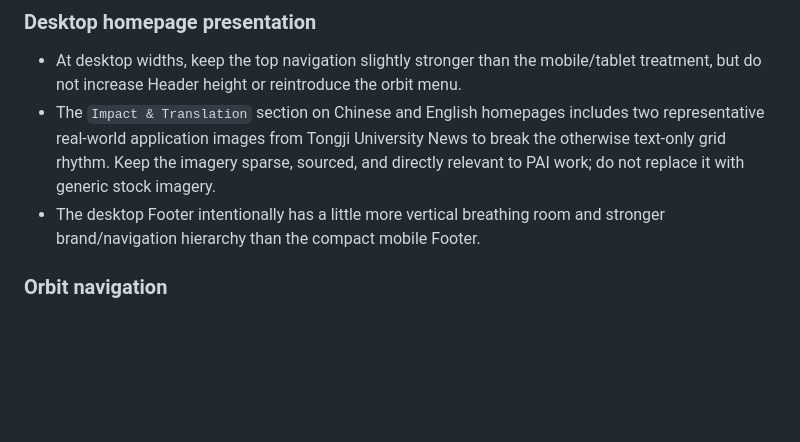
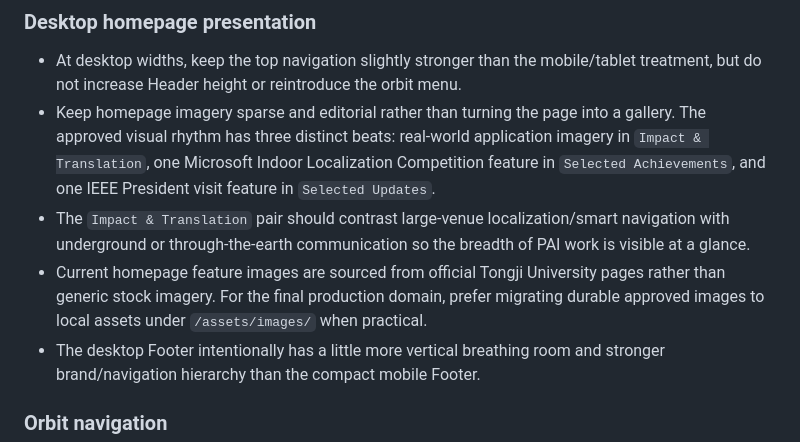
Before and after one commit to TJPAI/pai-web, a Markdown page: MAINTENANCE.md, the part around the change. GitHub-like rendering; blank space fills up the shorter version.

Commit message:
docs: record curated homepage imagery

```diff
--- a/MAINTENANCE.md
+++ b/MAINTENANCE.md
@@ -45,7 +45,9 @@ The canonical static PAI mark is `assets/images/brand/pai-logo.svg`; Header bran
 
 ### Desktop homepage presentation
 - At desktop widths, keep the top navigation slightly stronger than the mobile/tablet treatment, but do not increase Header height or reintroduce the orbit menu.
-- The `Impact & Translation` section on Chinese and English homepages includes two representative real-world application images from Tongji University News to break the otherwise text-only grid rhythm. Keep the imagery sparse, sourced, and directly relevant to PAI work; do not replace it with generic stock imagery.
+- Keep homepage imagery sparse and editorial rather than turning the page into a gallery. The approved visual rhythm has three distinct beats: real-world application imagery in `Impact & Translation`, one Microsoft Indoor Localization Competition feature in `Selected Achievements`, and one IEEE President visit feature in `Selected Updates`.
+- The `Impact & Translation` pair should contrast large-venue localization/smart navigation with underground or through-the-earth communication so the breadth of PAI work is visible at a glance.
+- Current homepage feature images are sourced from official Tongji University pages rather than generic stock imagery. For the final production domain, prefer migrating durable approved images to local assets under `/assets/images/` when practical.
 - The desktop Footer intentionally has a little more vertical breathing room and stronger brand/navigation hierarchy than the compact mobile Footer.
 
 ### Orbit navigation
```
